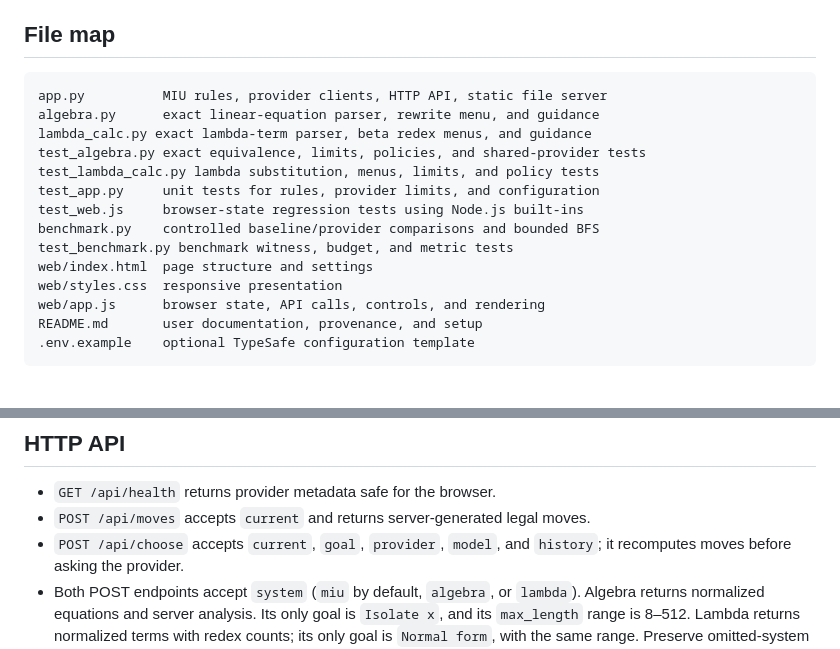
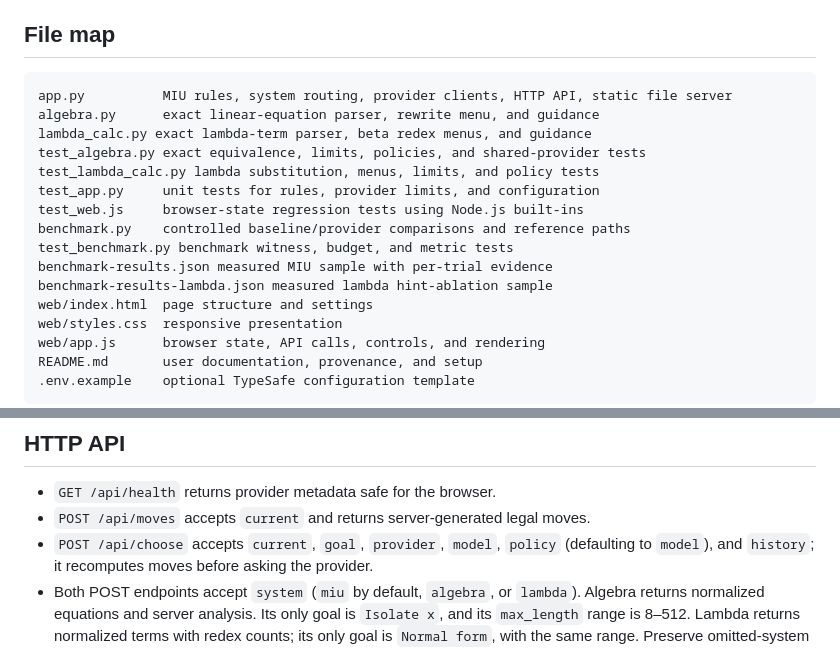
Before and after one commit to dagfinndybvig/miu-jev, a Markdown page: AGENTS.md, 2 parts joined by grey strips. GitHub-like rendering; blank space fills up the shorter version.

````diff
--- a/AGENTS.md
+++ b/AGENTS.md
@@ -40,15 +40,17 @@ Python package dependencies and no frontend build step.
 ## File map
 
 ```text
-app.py          MIU rules, provider clients, HTTP API, static file server
+app.py          MIU rules, system routing, provider clients, HTTP API, static file server
 algebra.py      exact linear-equation parser, rewrite menu, and guidance
 lambda_calc.py exact lambda-term parser, beta redex menus, and guidance
 test_algebra.py exact equivalence, limits, policies, and shared-provider tests
 test_lambda_calc.py lambda substitution, menus, limits, and policy tests
 test_app.py     unit tests for rules, provider limits, and configuration
 test_web.js     browser-state regression tests using Node.js built-ins
-benchmark.py    controlled baseline/provider comparisons and bounded BFS
+benchmark.py    controlled baseline/provider comparisons and reference paths
 test_benchmark.py benchmark witness, budget, and metric tests
+benchmark-results.json measured MIU sample with per-trial evidence
+benchmark-results-lambda.json measured lambda hint-ablation sample
 web/index.html  page structure and settings
 web/styles.css  responsive presentation
 web/app.js      browser state, API calls, controls, and rendering
@@ -226,7 +228,8 @@ headers.
 
 - `GET /api/health` returns provider metadata safe for the browser.
 - `POST /api/moves` accepts `current` and returns server-generated legal moves.
-- `POST /api/choose` accepts `current`, `goal`, `provider`, `model`, and
+- `POST /api/choose` accepts `current`, `goal`, `provider`, `model`, `policy`
+  (defaulting to `model`), and
   `history`; it recomputes moves before asking the provider.
 - Both POST endpoints accept `system` (`miu` by default, `algebra`, or
   `lambda`).
````
Also changed, not shown: README.md (+9 -9 lines).
